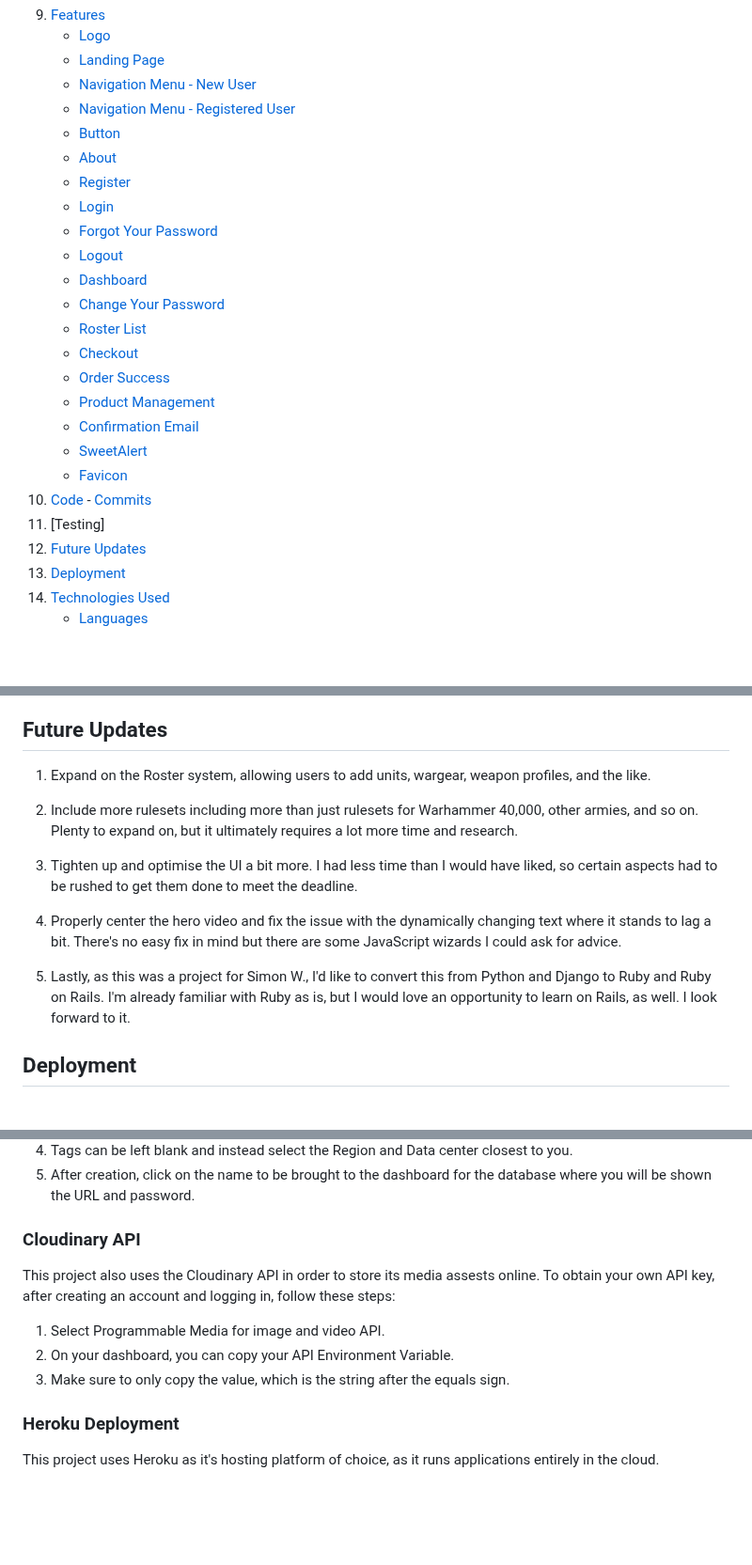
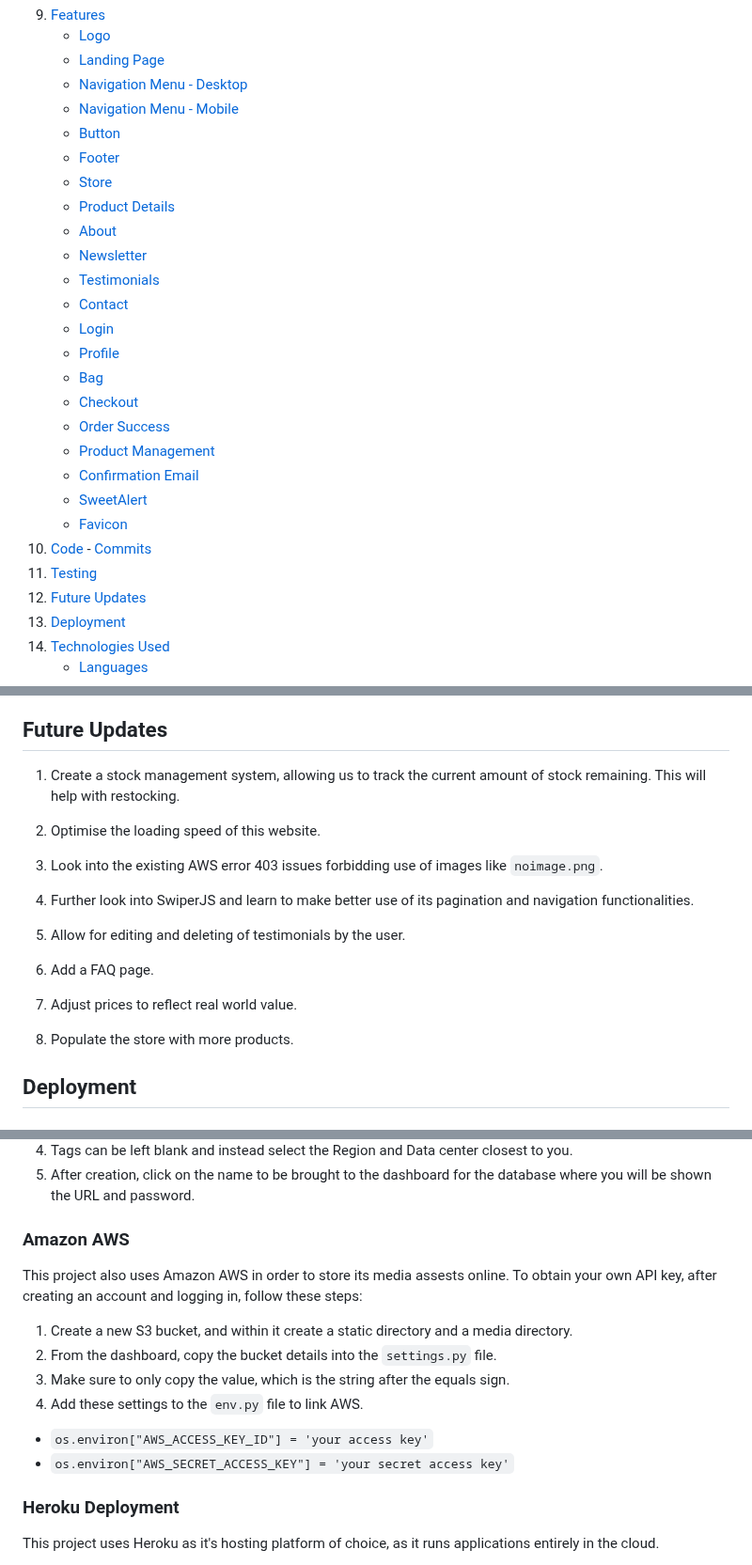
Before and after one commit to Ryael/neon-shore, a Markdown page: README.md, 3 parts joined by grey strips. Shown at 94% size. GitHub-like rendering; blank space fills up the shorter version.

Commit message:
Add to the deployment and future update sections of `README.md`.

```diff
--- a/README.md
+++ b/README.md
@@ -44,17 +44,19 @@ For the purpose of this project, expuella will also be referred to as the client
 9. [Features](#features)
     - [Logo](#logo)
     - [Landing Page](#landing-page)
-    - [Navigation Menu - New User](#navigation-menu-new-user)
-    - [Navigation Menu - Registered User](#navigation-menu-registered-user)
+    - [Navigation Menu - Desktop](#navigation-menu-desktop)
+    - [Navigation Menu - Mobile](#navigation-menu-mobile)
     - [Button](#button)
+    - [Footer](#footer)
+    - [Store](#store)
+    - [Product Details](#product-details)
     - [About](#about)
-    - [Register](#register)
+    - [Newsletter](#newsletter)
+    - [Testimonials](#testimonials)
+    - [Contact](#Contact)
     - [Login](#login)
-    - [Forgot Your Password](#forgot-your-password)
-    - [Logout](#logout)
-    - [Dashboard](#dashboard)
-    - [Change Your Password](#change-your-password)
-    - [Roster List](#roster-list)
+    - [Profile](#profile)
+    - [Bag](#bag)
     - [Checkout](#checkout)
     - [Order Success](#order-success)
     - [Product Management](#product-managament)
@@ -63,7 +65,7 @@ For the purpose of this project, expuella will also be referred to as the client
     - [Favicon](#favicon)
 10.  [Code](#code)
     - [Commits](#commits)
-11. [Testing]
+11. [Testing](#testing)
 12. [Future Updates](#future-updates)
 13. [Deployment](#deployment)
 14. [Technologies Used](#technologies-used)
@@ -513,15 +515,21 @@ Extensive testing has been carried out during and post-development and is availa
 
 ## Future Updates
 
-1. Expand on the Roster system, allowing users to add units, wargear, weapon profiles, and the like.
+1. Create a stock management system, allowing us to track the current amount of stock remaining. This will help with restocking.
 
-2. Include more rulesets including more than just rulesets for Warhammer 40,000, other armies, and so on. Plenty to expand on, but it ultimately requires a lot more time and research.
+2. Optimise the loading speed of this website.
 
-3. Tighten up and optimise the UI a bit more. I had less time than I would have liked, so certain aspects had to be rushed to get them done to meet the deadline.
+3. Look into the existing AWS error 403 issues forbidding use of images like `noimage.png`.
 
-4. Properly center the hero video and fix the issue with the dynamically changing text where it stands to lag a bit. There's no easy fix in mind but there are some JavaScript wizards I could ask for advice.
+4. Further look into SwiperJS and learn to make better use of its pagination and navigation functionalities.
 
-5. Lastly, as this was a project for Simon W., I'd like to convert this from Python and Django to Ruby and Ruby on Rails. I'm already familiar with Ruby as is, but I would love an opportunity to learn on Rails, as well. I look forward to it.
+5. Allow for editing and deleting of testimonials by the user.
+
+6. Add a FAQ page.
+
+7. Adjust prices to reflect real world value.
+
+8. Populate the store with more products.
 
 ## Deployment
 
@@ -535,13 +543,17 @@ This project uses ElephantSQL as its database. In order to obtain your own Postg
 4. Tags can be left blank and instead select the Region and Data center closest to you.
 5. After creation, click on the name to be brought to the dashboard for the database where you will be shown the URL and password.
 
-### Cloudinary API
+### Amazon AWS
 
-This project also uses the Cloudinary API in order to store its media assests online. To obtain your own API key, after creating an account and logging in, follow these steps:
+This project also uses Amazon AWS in order to store its media assests online. To obtain your own API key, after creating an account and logging in, follow these steps:
 
-1. Select Programmable Media for image and video API.
-2. On your dashboard, you can copy your API Environment Variable.
+1. Create a new S3 bucket, and within it create a static directory and a media directory.
+2. From the dashboard, copy the bucket details into the `settings.py` file.
 3. Make sure to only copy the value, which is the string after the equals sign.
+4. Add these settings to the `env.py` file to link AWS.
+
+  - `os.environ["AWS_ACCESS_KEY_ID"] = 'your access key'`
+  - `os.environ["AWS_SECRET_ACCESS_KEY"] = 'your secret access key'`
 
 ### Heroku Deployment
 
```
Also changed, not shown: other parts of README.md (+6 -10 lines).
